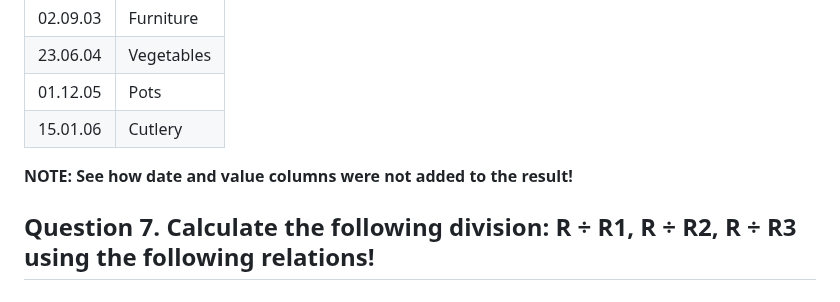
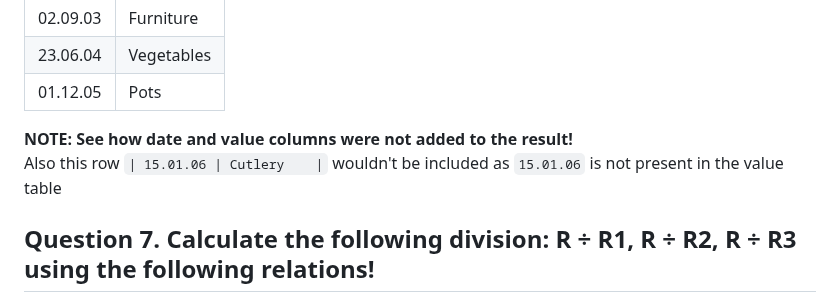
Before and after one commit to SuvanshShukla/ovgu-magdeburg, a Markdown page: 01_database_concepts/04_exercise_answers/exercise_10.md, the part around the change. Drawn GitHub-style.

Commit message:
update: add note and fix solution for question 6 part (C)

```diff
--- a/01_database_concepts/04_exercise_answers/exercise_10.md
+++ b/01_database_concepts/04_exercise_answers/exercise_10.md
@@ -387,9 +387,9 @@ Join the tables using:
 | 02.09.03 | Furniture  |
 | 23.06.04 | Vegetables |
 | 01.12.05 | Pots       |
-| 15.01.06 | Cutlery    |
 
 **NOTE: See how date and value columns were not added to the result!**
+Also this row `| 15.01.06 | Cutlery    |` wouldn't be included as `15.01.06` is not present in the value table
 
 ## Question 7. Calculate the following division: R ÷ R1, R ÷ R2, R ÷ R3 using the following relations!
 
```
